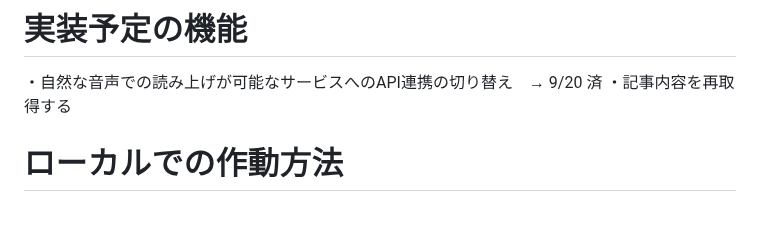
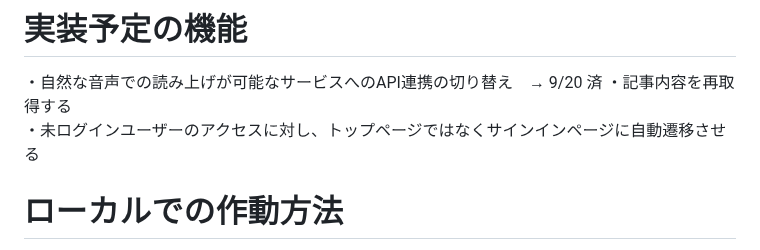
Before and after one commit to izumi-kadoya/open-innovation-database, a Markdown page: README.md, the part around the change. Drawn GitHub-style; blank space fills up the shorter version.

```diff
--- a/README.md
+++ b/README.md
@@ -77,6 +77,7 @@ http://18.176.12.135/
 # 実装予定の機能
 ・自然な音声での読み上げが可能なサービスへのAPI連携の切り替え　→ 9/20 済
 ・記事内容を再取得する
+・未ログインユーザーのアクセスに対し、トップページではなくサインインページに自動遷移させる
 
 # ローカルでの作動方法
 ・ターミナルにて以下を実行してください
```
